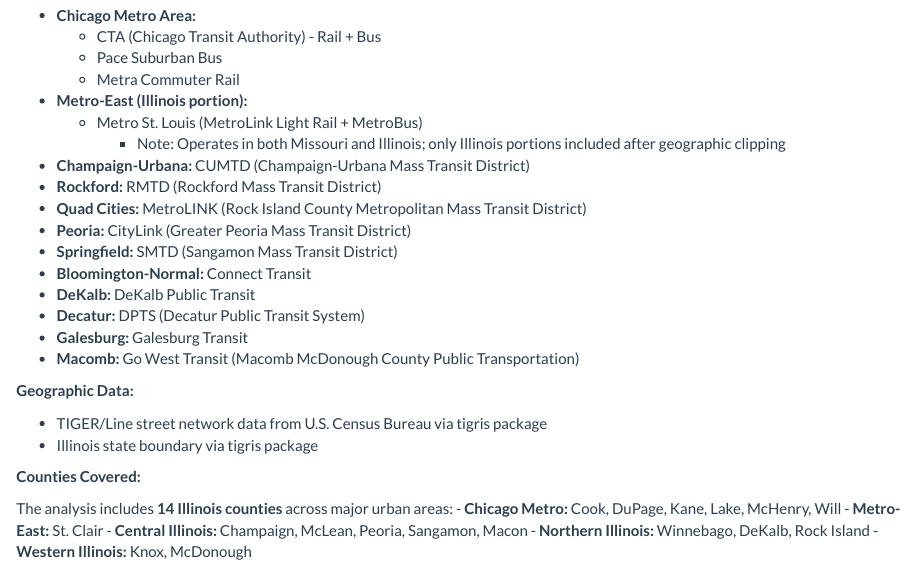
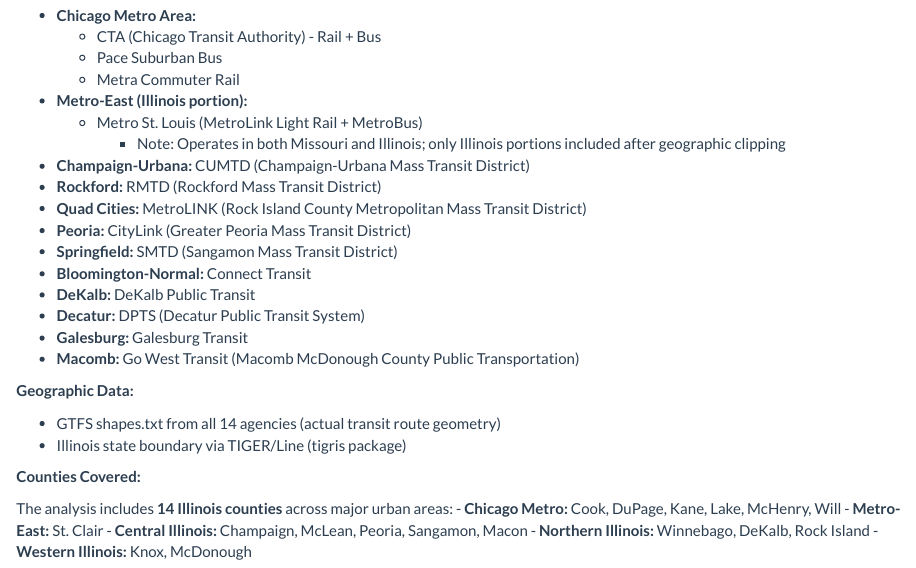
Before and after one commit to MisterClean/illinois-people-over-parking-act, an R Markdown document (sb2111-people-over-parking.Rmd): the page in a window 1100 px wide, from 4790 px down. Rendered offline with R 4.5, knitr and Pandoc, with nearby package versions; some code elsewhere in the file could not run offline.

Commit message:
Update project documentation for shapes-based corridor buffering
Updated README.md and main Rmd to reflect methodology changes from
TIGER/Line street-based buffering to GTFS shapes-based approach.

## README.md Changes

**Geographic Precision Section:**
- Updated to mention GTFS shapes.txt for corridor identification
- Documented 680-foot buffer (660 ft + 20 ft street width)
- Clarified measurement from street edge

**Package Requirements:**
- Updated tigris description (state boundaries only, not street network)

**Data Flow Diagram:**
- Added "shapes" to combined GTFS tables list
- Updated corridor buffering steps:
  - Links qualifying stops → trips → shapes
  - Converts GTFS shapes to route geometry
  - Creates 680 ft buffers from street edge

**Data Sources:**
- Replaced "Street Network" with "Route Geometry" (GTFS shapes.txt)
- Removed TIGER/Line street network reference

**Validation:**
- Updated buffer distance validation (680ft for corridors)

**Code Quality Section:**
- Added Phase 4 documentation:
  - GTFS shapes integration
  - Route geometry buffering
  - Street width adjustment
  - Precision improvements
  - Dependency elimination

## sb2111-people-over-parking.Rmd Changes

**Library Comments:**
- Updated tigris comment (state boundary only, not street network)

**Geographic Data Section:**
- Replaced TIGER/Line street network with GTFS shapes.txt
- Clarified shapes provide actual transit route geometry

## Impact

Documentation now accurately reflects:
- Shapes-based approach (not street-based)
- 680-foot buffer calculation (660 + 20 for street width)
- No dependency on external street network data
- More accurate corridor identification methodology

🤖 Generated with [Claude Code](https://claude.com/claude-code)

Co-Authored-By: Claude <noreply@anthropic.com>

```diff
--- a/sb2111-people-over-parking.Rmd
+++ b/sb2111-people-over-parking.Rmd
@@ -513,8 +513,8 @@
 
 **Geographic Data:**
 
--   TIGER/Line street network data from U.S. Census Bureau via tigris package
--   Illinois state boundary via tigris package
+-   GTFS shapes.txt from all 14 agencies (actual transit route geometry)
+-   Illinois state boundary via TIGER/Line (tigris package)
 
 **Counties Covered:**
 
```
Also changed, not shown: README.md, sb2111-people-over-parking.Rmd (2 more changed lines).
